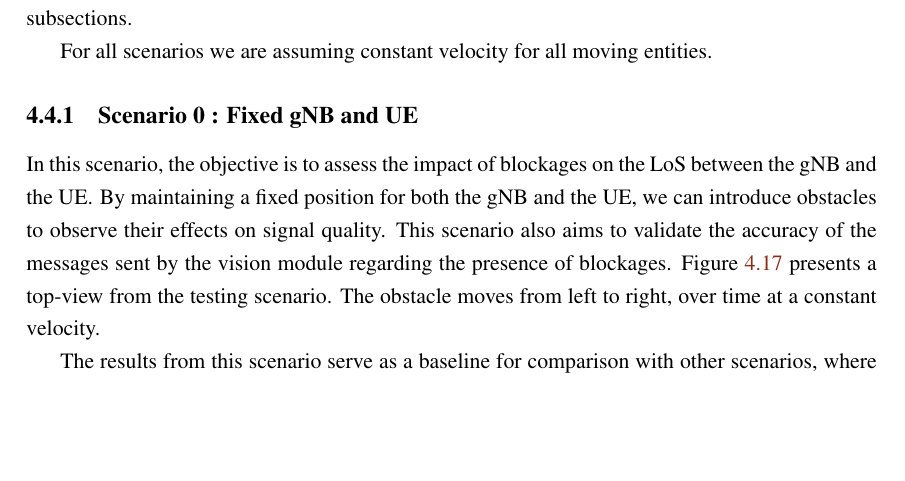
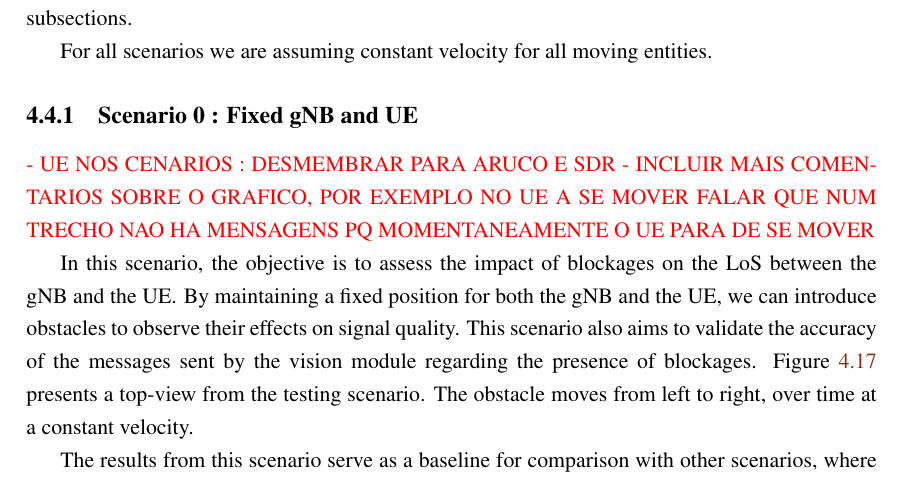
Before and after one commit to Carol5798/diss_doc, a LaTeX thesis (main.tex, which reads 04_sys_validation.tex): part of page 71 of 86, cut so that both start at the same text, the shorter picture padded with empty space. Compiled offline with pdfLaTeX.

Commit message:
comments to improve/include in chapter 4

```diff
--- a/04_sys_validation.tex
+++ b/04_sys_validation.tex
@@ -248,6 +248,8 @@ The use case shows the system's capabilities in four test scenarios, described i
 For all scenarios we are assuming constant velocity for all moving entities.
 
 \subsection{Scenario 0 : Fixed gNB and UE}\label{subsec:scenario-0-:-fixed-gnb-and-ue}
+\textcolor{red}{- UE NOS CENARIOS : DESMEMBRAR PARA ARUCO E SDR
+- INCLUIR MAIS COMENTARIOS SOBRE O GRAFICO, POR EXEMPLO NO UE A SE MOVER FALAR QUE NUM TRECHO NAO HA MENSAGENS PQ MOMENTANEAMENTE O UE PARA DE SE MOVER}
 
 In this scenario, the objective is to assess the impact of blockages on the LoS between the gNB and the UE\@.
 By maintaining a fixed position for both the gNB and the UE, we can introduce obstacles to observe their effects on signal quality.
```
